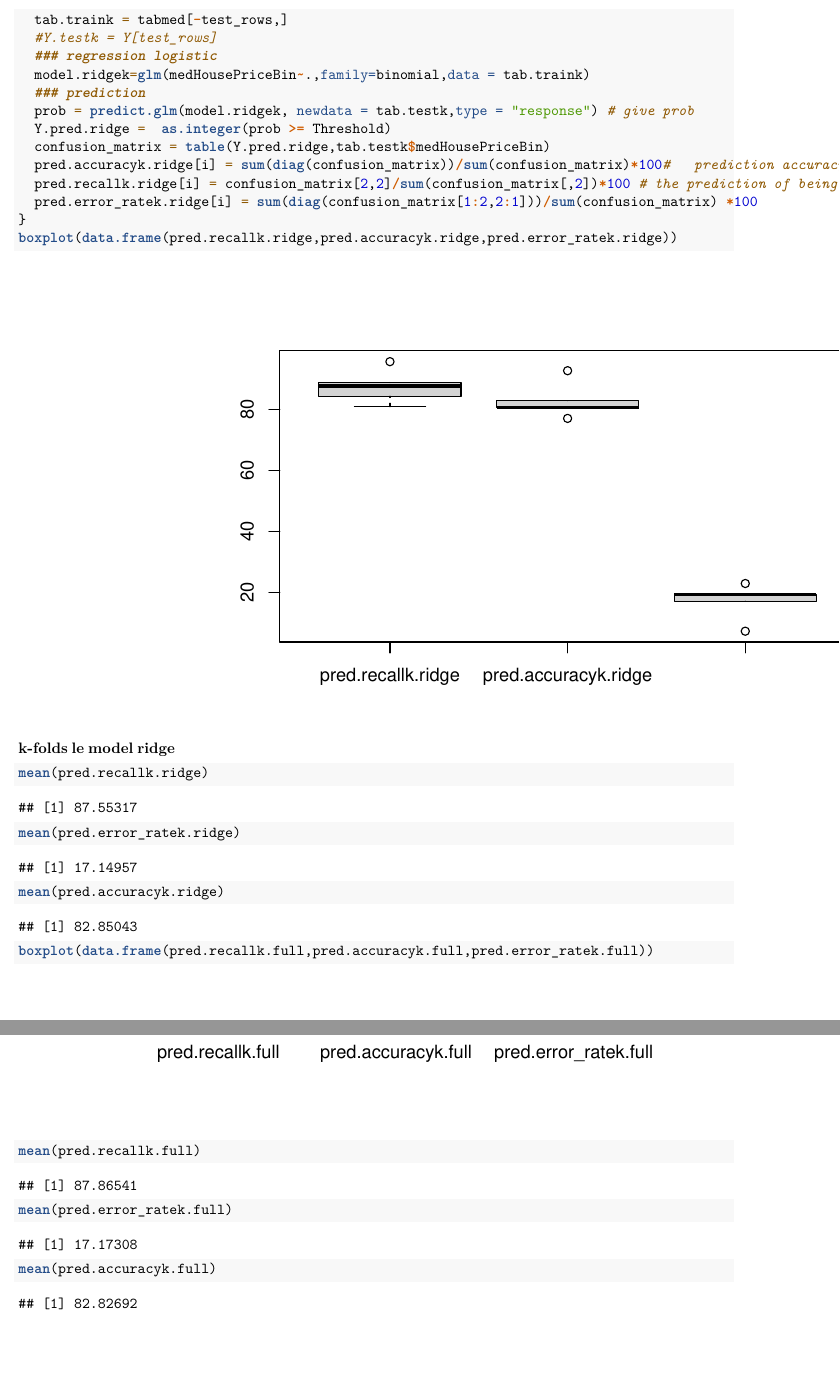
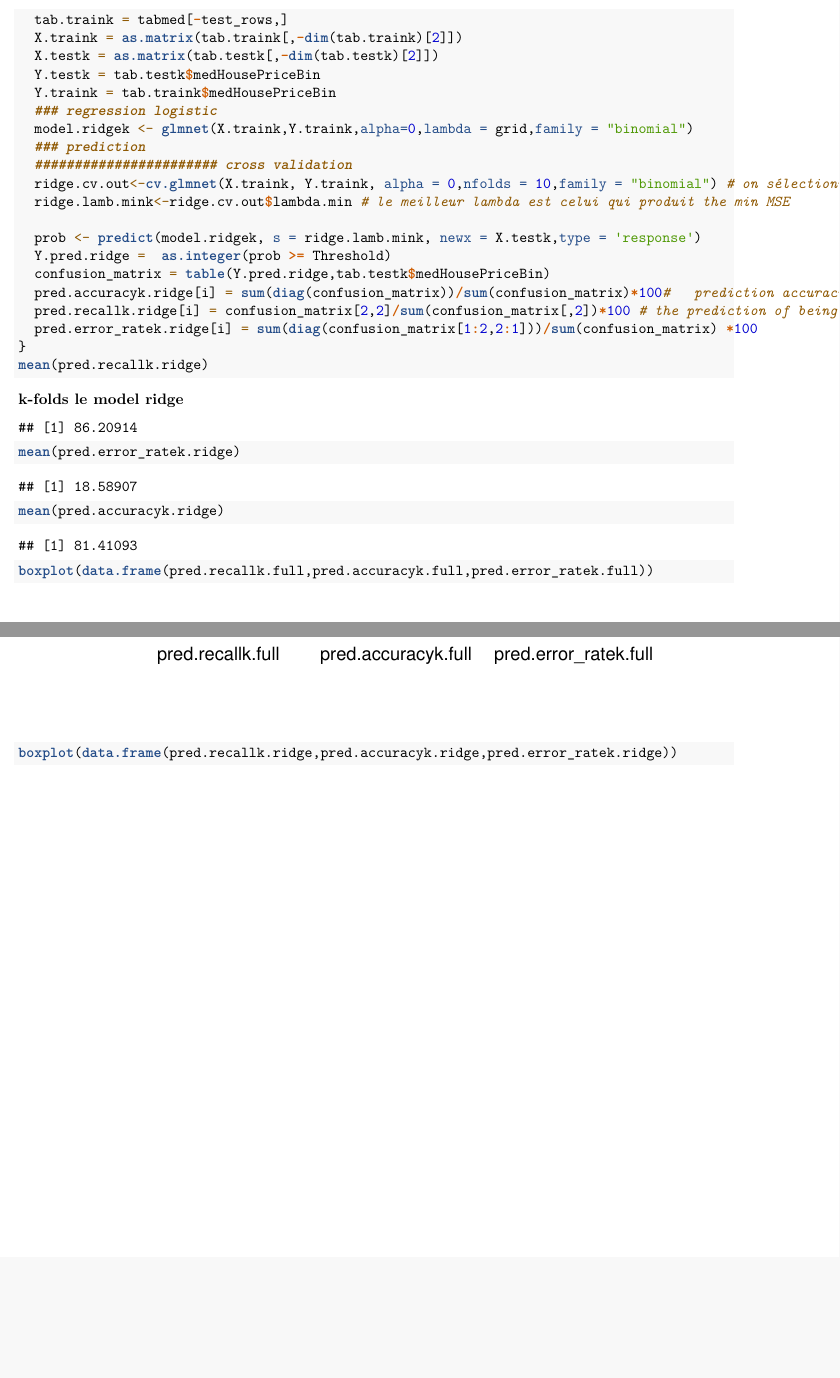
Before and after one commit to VhinyMombo/RealEstate, an R Markdown document (TP3.Rmd): two parts of pages 11 and 12 of 12 before the commit and two parts of pages 11 and 12 of 13 after it, joined at a grey line, cut so that both start at the same text, the shorter picture padded with empty space. Rendered offline with R 4.5, knitr and Pandoc, then LaTeX, with nearby package versions; code that draws random numbers runs with fixed seeds of ours.

Commit message:
correction on the k folds

````diff
--- a/TP3.Rmd
+++ b/TP3.Rmd
@@ -116,7 +116,7 @@ actual.accurary
 rows <- sample(nrow(tabmed))
 tabmed <- tabmed[rows, ]
 ## folds
-k = 5 #as.integer(1/(1-r)) ## fold number
+k = 15 #as.integer(1/(1-r)) ## fold number
 fold = cut(seq(1,nrow(tabmed)), breaks = k,labels = FALSE)
 ##
 pred.accuracyk.full = c()
@@ -216,7 +216,7 @@ On retrouve une performance de 76% sur le modèle. Le modèle predit bien la cla
 rows <- sample(nrow(tabmed))
 tabmed <- tabmed[rows, ]
 ## folds
-k = 5 #as.integer(1/(1-r)) ## fold number
+k = 15 #as.integer(1/(1-r)) ## fold number
 fold = cut(seq(1,nrow(tabmed)), breaks = k,labels = FALSE)
 ##
 pred.accuracyk.ridge = c()
@@ -227,24 +227,31 @@ for (i in 1:k) {
   test_rows = which(fold == i,arr.ind = TRUE)
   tab.testk = tabmed[test_rows,]
   tab.traink = tabmed[-test_rows,]
-  #Y.testk = Y[test_rows]
+  X.traink = as.matrix(tab.traink[,-dim(tab.traink)[2]])
+  X.testk = as.matrix(tab.testk[,-dim(tab.testk)[2]])
+  Y.testk = tab.testk$medHousePriceBin
+  Y.traink = tab.traink$medHousePriceBin
   ### regression logistic
-  model.ridgek=glm(medHousePriceBin~.,family=binomial,data = tab.traink)
+  model.ridgek <- glmnet(X.traink,Y.traink,alpha=0,lambda = grid,family = "binomial")
   ### prediction
-  prob = predict.glm(model.ridgek, newdata = tab.testk,type = "response") # give prob
+  ####################### cross validation
+  ridge.cv.out<-cv.glmnet(X.traink, Y.traink, alpha = 0,nfolds = 10,family = "binomial") # on sélectionne la meilleure valeur de lambda par validation croisée
+  ridge.lamb.mink<-ridge.cv.out$lambda.min # le meilleur lambda est celui qui produit the min MSE
+
+  prob <- predict(model.ridgek, s = ridge.lamb.mink, newx = X.testk,type = 'response')
   Y.pred.ridge =  as.integer(prob >= Threshold)
   confusion_matrix = table(Y.pred.ridge,tab.testk$medHousePriceBin)
   pred.accuracyk.ridge[i] = sum(diag(confusion_matrix))/sum(confusion_matrix)*100#   prediction accuracy
   pred.recallk.ridge[i] = confusion_matrix[2,2]/sum(confusion_matrix[,2])*100 # the prediction of being ill ability
   pred.error_ratek.ridge[i] = sum(diag(confusion_matrix[1:2,2:1]))/sum(confusion_matrix) *100
 }
-boxplot(data.frame(pred.recallk.ridge,pred.accuracyk.ridge,pred.error_ratek.ridge))
 mean(pred.recallk.ridge)
 mean(pred.error_ratek.ridge)
 mean(pred.accuracyk.ridge)
 ```
 ```{r}
 boxplot(data.frame(pred.recallk.full,pred.accuracyk.full,pred.error_ratek.full))
+boxplot(data.frame(pred.recallk.ridge,pred.accuracyk.ridge,pred.error_ratek.ridge))
 mean(pred.recallk.full)
 mean(pred.error_ratek.full)
 mean(pred.accuracyk.full)
````
